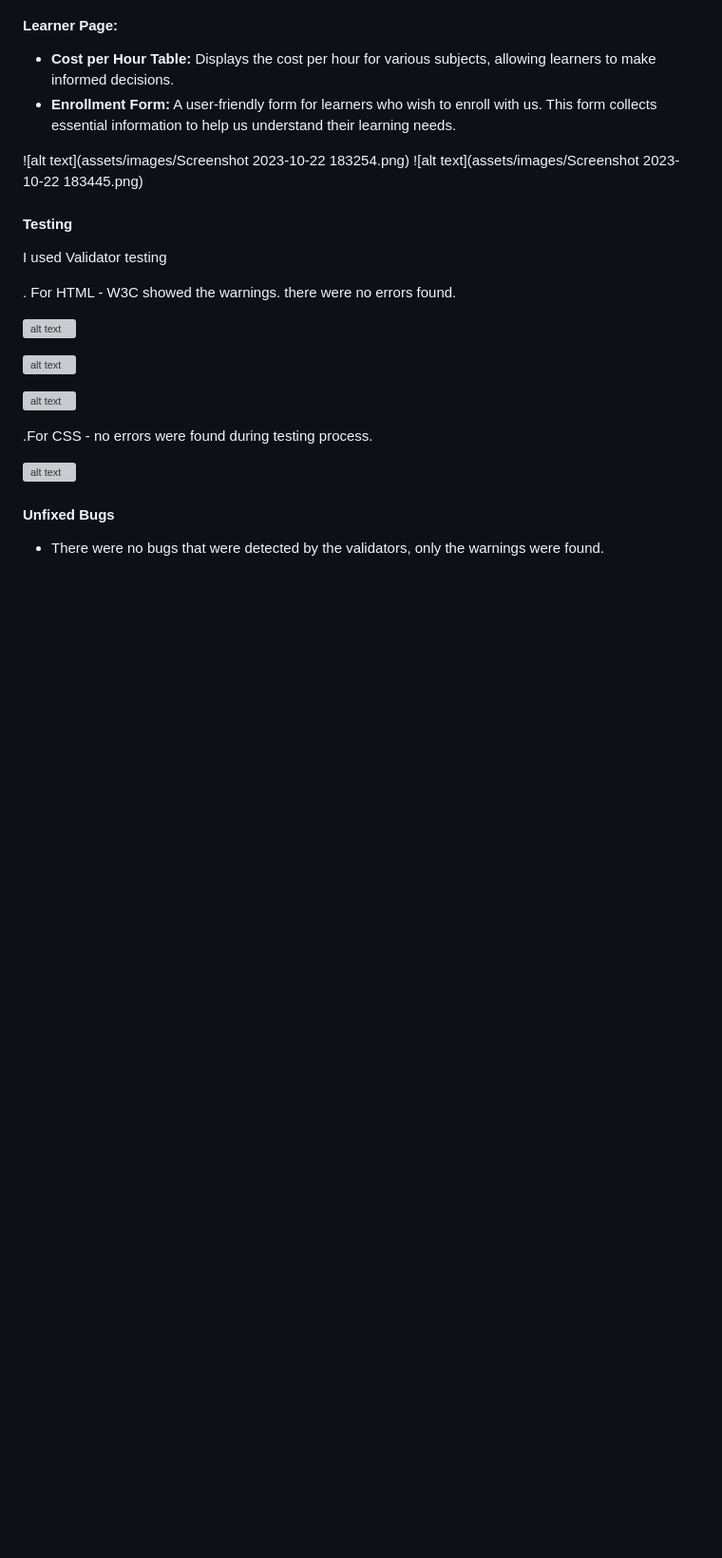
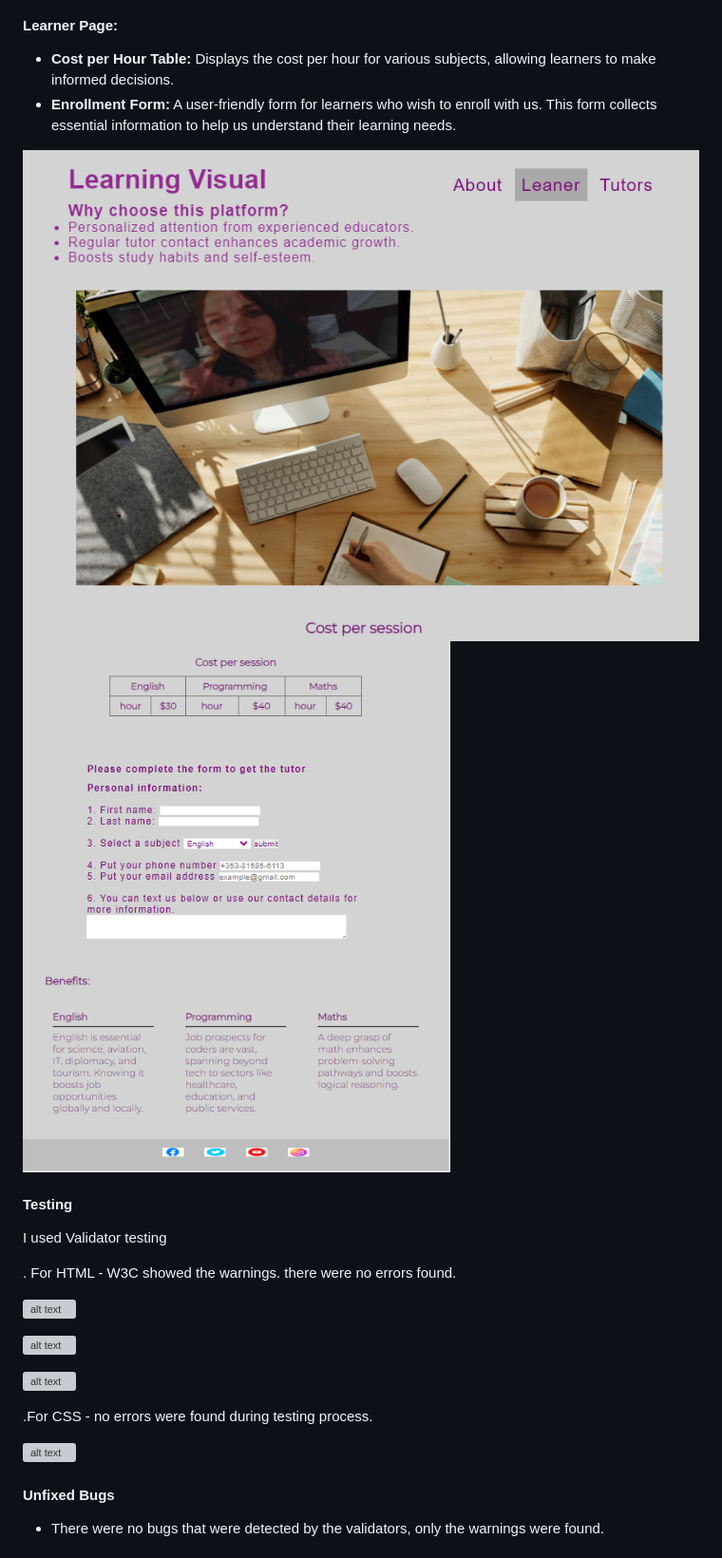
Before and after one commit to Mthabs/learning-visual, a Markdown page: README.md, the part around one of its changes. Shown at 95% size. Drawn GitHub-style; blank space fills up the shorter version; grey boxes are pictures that could not be loaded.

```diff
--- a/README.md
+++ b/README.md
@@ -45,8 +45,8 @@
 - **Cost per Hour Table:** Displays the cost per hour for various subjects, allowing learners to make informed decisions.
 - **Enrollment Form:** A user-friendly form for learners who wish to enroll with us. This form collects essential information to help us understand their learning needs.
 
-![alt text](assets/images/Screenshot 2023-10-22 183254.png)
-![alt text](assets/images/Screenshot 2023-10-22 183445.png)
+![alt text](assets/images/hublearner.png)
+![alt text](assets/images/hubnest.png)
 
 #### Testing
 
```
Also changed, not shown: other parts of README.md (+4 -4 lines), assets/images/hublearner.png (renamed from assets/images/Screenshot 2023-10-22 183254.png), assets/images/hubnest.png (renamed from assets/images/Screenshot 2023-10-22 183445.png), assets/images/iphonepro.png (renamed from assets/images/Screenshot 2023-10-22 173419.png), assets/images/iphonetutor.png (renamed from assets/images/Screenshot 2023-10-22 175903.png).
